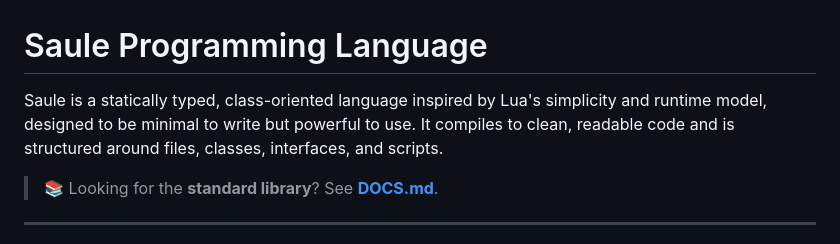
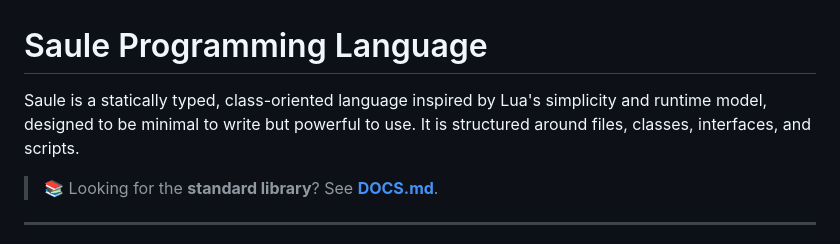
Before and after one commit to lauriszz123/saule, a Markdown page: README.md, the part around the change. Rendered like a GitHub page.

```diff
--- a/README.md
+++ b/README.md
@@ -1,6 +1,6 @@
 # Saule Programming Language
 
-Saule is a statically typed, class-oriented language inspired by Lua's simplicity and runtime model, designed to be minimal to write but powerful to use. It compiles to clean, readable code and is structured around files, classes, interfaces, and scripts.
+Saule is a statically typed, class-oriented language inspired by Lua's simplicity and runtime model, designed to be minimal to write but powerful to use. It is structured around files, classes, interfaces, and scripts.
 
 > 📚 Looking for the **standard library**? See **[DOCS.md](./DOCS.md)**.
 
```
